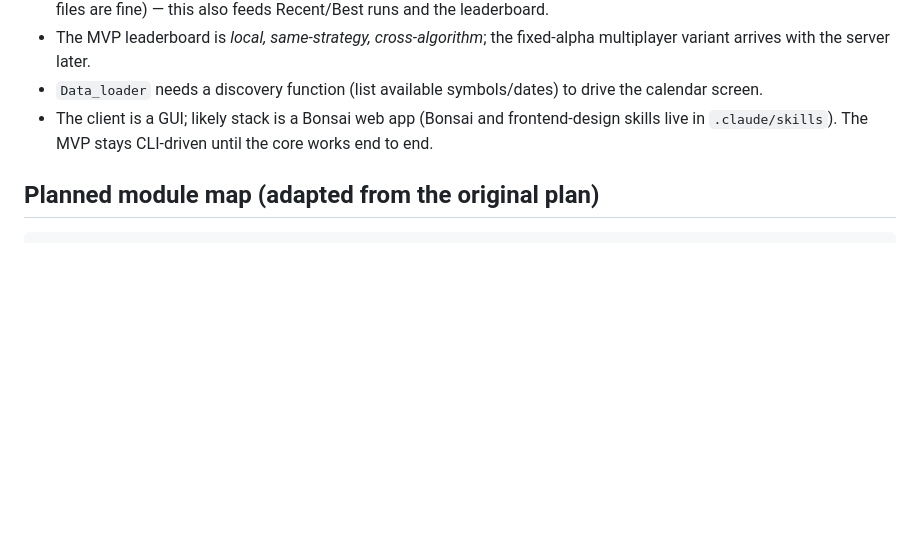
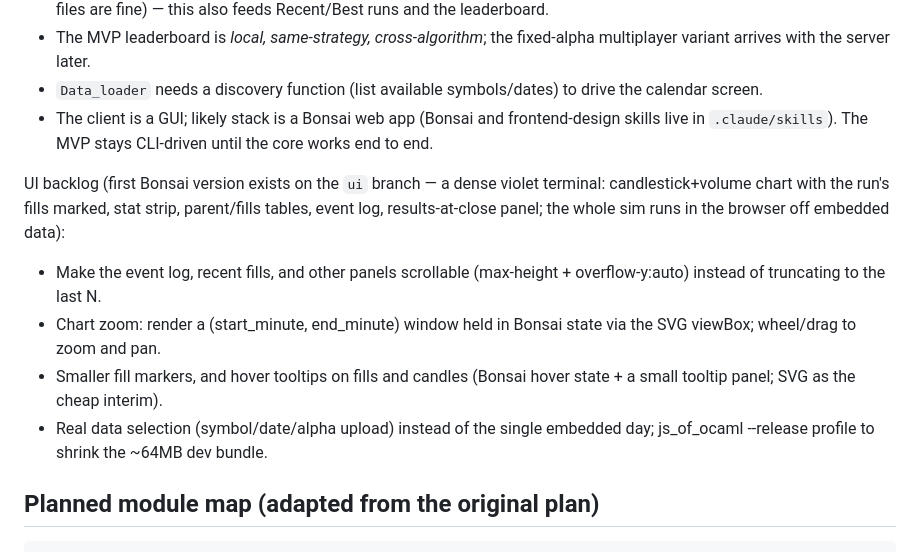
Before and after one commit to MinhazRajib/slippery-executives, a Markdown page: context.md, the part around the change. Rendered like a GitHub page; blank space fills up the shorter version.

Commit message:
context.md: record the UI backlog
Co-Authored-By: Claude Fable 5 <noreply@anthropic.com>

````diff
--- a/context.md
+++ b/context.md
@@ -284,6 +284,21 @@ Design consequences (bind these before building the driver):
   frontend-design skills live in `.claude/skills`). The MVP stays
   CLI-driven until the core works end to end.
 
+UI backlog (first Bonsai version exists on the `ui` branch — a dense
+violet terminal: candlestick+volume chart with the run's fills marked,
+stat strip, parent/fills tables, event log, results-at-close panel; the
+whole sim runs in the browser off embedded data):
+
+- Make the event log, recent fills, and other panels scrollable
+  (max-height + overflow-y:auto) instead of truncating to the last N.
+- Chart zoom: render a (start_minute, end_minute) window held in Bonsai
+  state via the SVG viewBox; wheel/drag to zoom and pan.
+- Smaller fill markers, and hover tooltips on fills and candles (Bonsai
+  hover state + a small tooltip panel; SVG <title> as the cheap interim).
+- Real data selection (symbol/date/alpha upload) instead of the single
+  embedded day; js_of_ocaml --release profile to shrink the ~64MB dev
+  bundle.
+
 ## Planned module map (adapted from the original plan)
 
 ```
````
